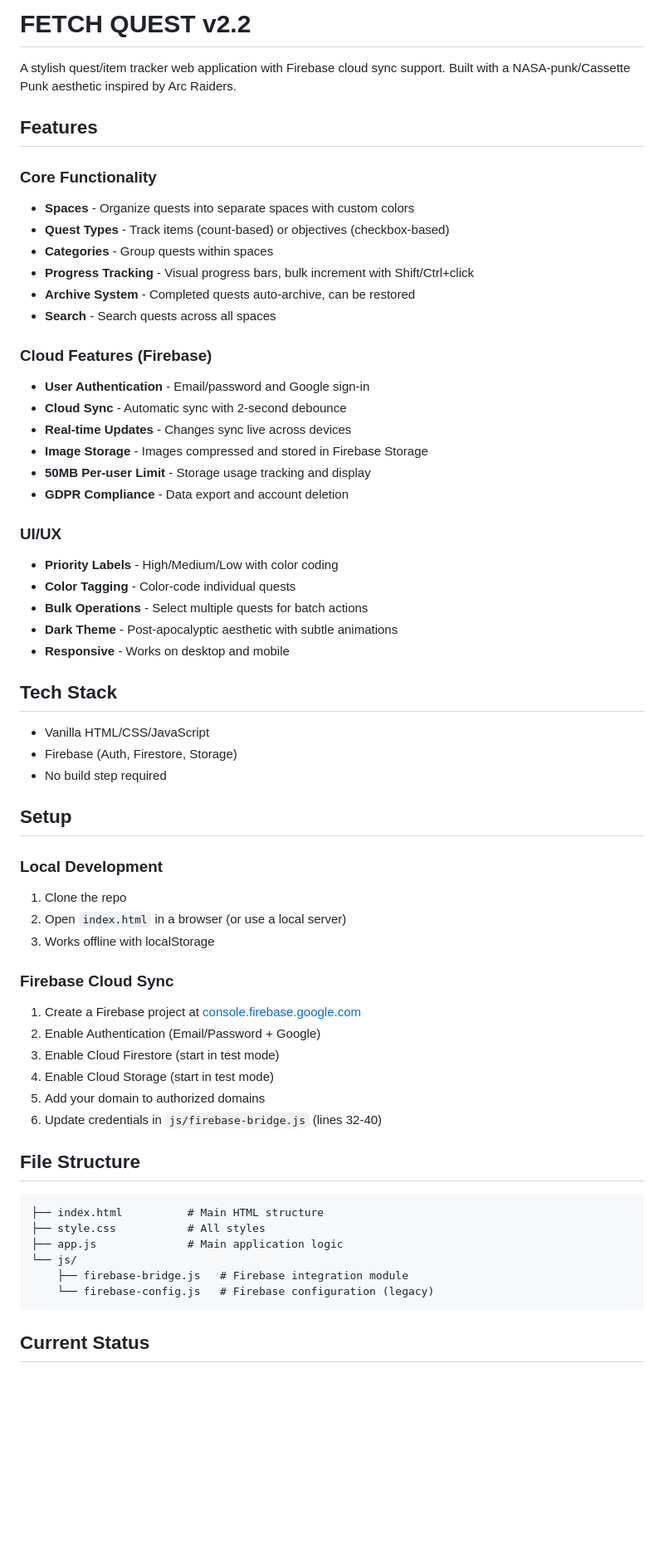
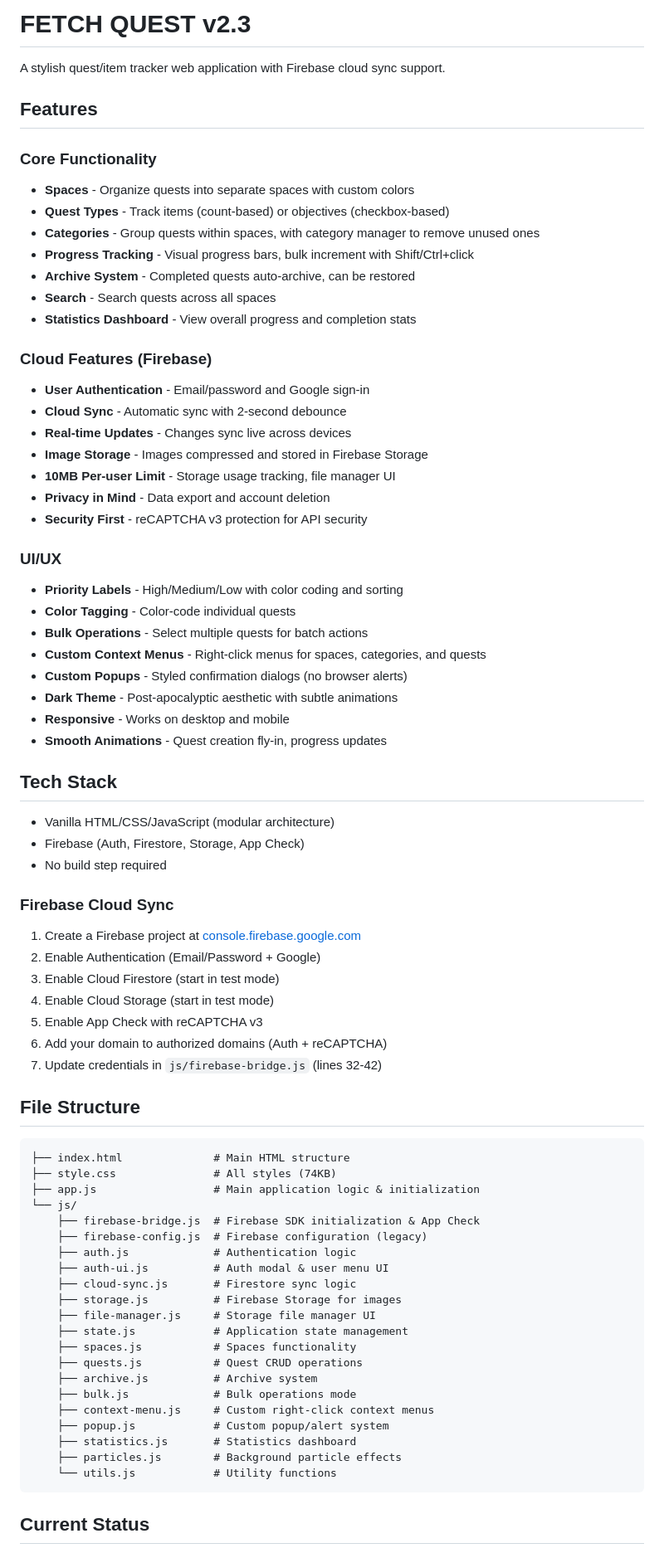
Before and after one commit to LunarKittyy/fetchquesttracker, a Markdown page: README.md, the part around the change printed below. Shown: that part at 83% size. GitHub-like rendering; blank space fills up the shorter version.

````diff
--- a/README.md
+++ b/README.md
@@ -1,6 +1,6 @@
-# FETCH QUEST v2.2
+# FETCH QUEST v2.3
 
-A stylish quest/item tracker web application with Firebase cloud sync support. Built with a NASA-punk/Cassette Punk aesthetic inspired by Arc Raiders.
+A stylish quest/item tracker web application with Firebase cloud sync support.
 
 ## Features
 
@@ -8,10 +8,11 @@ A stylish quest/item tracker web application with Firebase cloud sync support. B
 
 - **Spaces** - Organize quests into separate spaces with custom colors
 - **Quest Types** - Track items (count-based) or objectives (checkbox-based)
-- **Categories** - Group quests within spaces
+- **Categories** - Group quests within spaces, with category manager to remove unused ones
 - **Progress Tracking** - Visual progress bars, bulk increment with Shift/Ctrl+click
 - **Archive System** - Completed quests auto-archive, can be restored
 - **Search** - Search quests across all spaces
+- **Statistics Dashboard** - View overall progress and completion stats
 
 ### Cloud Features (Firebase)
 
@@ -19,30 +20,26 @@ A stylish quest/item tracker web application with Firebase cloud sync support. B
 - **Cloud Sync** - Automatic sync with 2-second debounce
 - **Real-time Updates** - Changes sync live across devices
 - **Image Storage** - Images compressed and stored in Firebase Storage
-- **50MB Per-user Limit** - Storage usage tracking and display
-- **GDPR Compliance** - Data export and account deletion
+- **10MB Per-user Limit** - Storage usage tracking, file manager UI
+- **Privacy in Mind** - Data export and account deletion
+- **Security First** - reCAPTCHA v3 protection for API security
 
 ### UI/UX
 
-- **Priority Labels** - High/Medium/Low with color coding
+- **Priority Labels** - High/Medium/Low with color coding and sorting
 - **Color Tagging** - Color-code individual quests
 - **Bulk Operations** - Select multiple quests for batch actions
+- **Custom Context Menus** - Right-click menus for spaces, categories, and quests
+- **Custom Popups** - Styled confirmation dialogs (no browser alerts)
 - **Dark Theme** - Post-apocalyptic aesthetic with subtle animations
 - **Responsive** - Works on desktop and mobile
+- **Smooth Animations** - Quest creation fly-in, progress updates
 
 ## Tech Stack
 
-- Vanilla HTML/CSS/JavaScript
-- Firebase (Auth, Firestore, Storage)
+- Vanilla HTML/CSS/JavaScript (modular architecture)
+- Firebase (Auth, Firestore, Storage, App Check)
 - No build step required
-
-## Setup
-
-### Local Development
-
-1. Clone the repo
-2. Open `index.html` in a browser (or use a local server)
-3. Works offline with localStorage
 
 ### Firebase Cloud Sync
 
@@ -50,18 +47,34 @@ A stylish quest/item tracker web application with Firebase cloud sync support. B
 2. Enable Authentication (Email/Password + Google)
 3. Enable Cloud Firestore (start in test mode)
 4. Enable Cloud Storage (start in test mode)
-5. Add your domain to authorized domains
-6. Update credentials in `js/firebase-bridge.js` (lines 32-40)
+5. Enable App Check with reCAPTCHA v3
+6. Add your domain to authorized domains (Auth + reCAPTCHA)
+7. Update credentials in `js/firebase-bridge.js` (lines 32-42)
 
 ## File Structure
 
 ```
-├── index.html          # Main HTML structure
-├── style.css           # All styles
-├── app.js              # Main application logic
+├── index.html              # Main HTML structure
+├── style.css               # All styles (74KB)
+├── app.js                  # Main application logic & initialization
 └── js/
-    ├── firebase-bridge.js   # Firebase integration module
-    └── firebase-config.js   # Firebase configuration (legacy)
+    ├── firebase-bridge.js  # Firebase SDK initialization & App Check
+    ├── firebase-config.js  # Firebase configuration (legacy)
+    ├── auth.js             # Authentication logic
+    ├── auth-ui.js          # Auth modal & user menu UI
+    ├── cloud-sync.js       # Firestore sync logic
+    ├── storage.js          # Firebase Storage for images
+    ├── file-manager.js     # Storage file manager UI
+    ├── state.js            # Application state management
+    ├── spaces.js           # Spaces functionality
+    ├── quests.js           # Quest CRUD operations
+    ├── archive.js          # Archive system
+    ├── bulk.js             # Bulk operations mode
+    ├── context-menu.js     # Custom right-click context menus
+    ├── popup.js            # Custom popup/alert system
+    ├── statistics.js       # Statistics dashboard
+    ├── particles.js        # Background particle effects
+    └── utils.js            # Utility functions
 ```
 
 ## Current Status
````
Also changed, not shown: other parts of README.md (+18 -21 lines).
